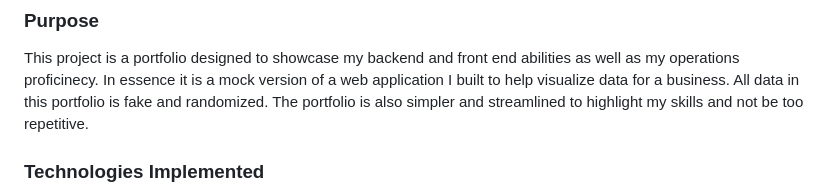
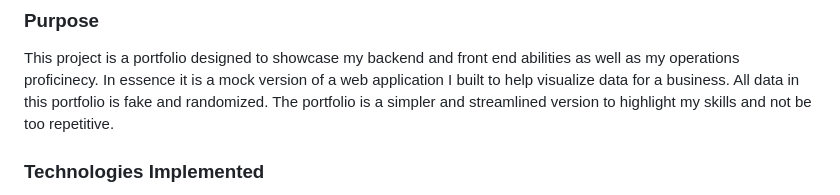
Before and after one commit to WorkingOnTheName/portfolio, a Markdown page: readme.md, the part around the change. GitHub-like rendering.

Commit message:
typo fix

```diff
--- a/readme.md
+++ b/readme.md
@@ -3,8 +3,8 @@
 This project is a portfolio designed to showcase my backend and front end
 abilities as well as my operations proficinecy. In essence it is a mock version
 of a web application I built to help visualize data for a business. All data in
-this portfolio is fake and randomized. The portfolio is also simpler and
-streamlined to highlight my skills and not be too repetitive.
+this portfolio is fake and randomized. The portfolio is a simpler and
+streamlined version to highlight my skills and not be too repetitive.
 
 ### Technologies Implemented
 
```
